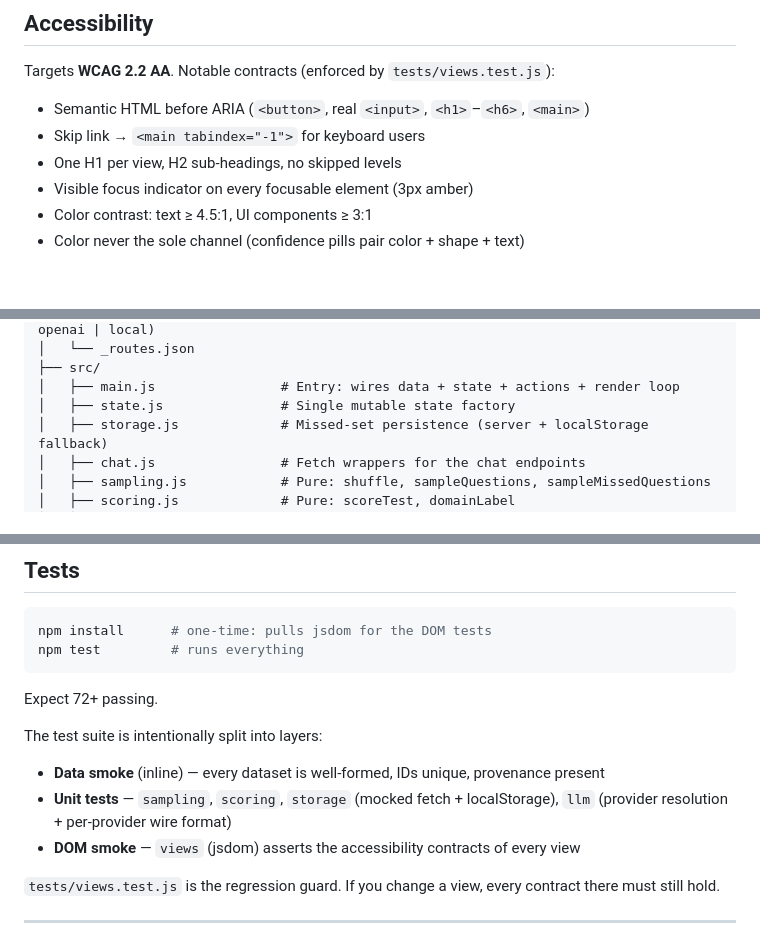
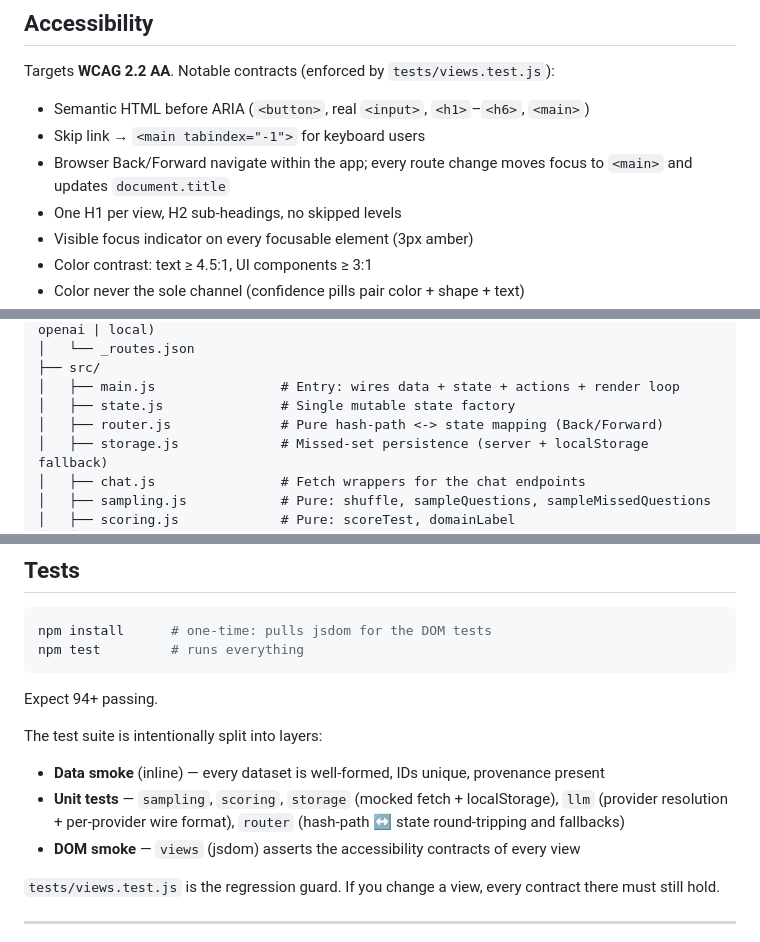
Before and after one commit to lucidsif/cpacc-exam-prep, a Markdown page: README.md, 3 parts joined by grey strips. GitHub-like rendering; blank space fills up the shorter version.

Commit message:
docs: README covers the router, Back/Forward focus contract, and the 94-test count
Co-Authored-By: Claude <noreply@anthropic.com>

````diff
--- a/README.md
+++ b/README.md
@@ -139,6 +139,7 @@ Targets **WCAG 2.2 AA**. Notable contracts (enforced by `tests/views.test.js`):
 
 - Semantic HTML before ARIA (`<button>`, real `<input>`, `<h1>`–`<h6>`, `<main>`)
 - Skip link → `<main tabindex="-1">` for keyboard users
+- Browser Back/Forward navigate within the app; every route change moves focus to `<main>` and updates `document.title`
 - One H1 per view, H2 sub-headings, no skipped levels
 - Visible focus indicator on every focusable element (3px amber)
 - Color contrast: text ≥ 4.5:1, UI components ≥ 3:1
@@ -187,6 +188,7 @@ test-maker/
 ├── src/
 │   ├── main.js                # Entry: wires data + state + actions + render loop
 │   ├── state.js               # Single mutable state factory
+│   ├── router.js              # Pure hash-path <-> state mapping (Back/Forward)
 │   ├── storage.js             # Missed-set persistence (server + localStorage fallback)
 │   ├── chat.js                # Fetch wrappers for the chat endpoints
 │   ├── sampling.js            # Pure: shuffle, sampleQuestions, sampleMissedQuestions
@@ -231,12 +233,12 @@ npm install      # one-time: pulls jsdom for the DOM tests
 npm test         # runs everything
 ```
 
-Expect 72+ passing.
+Expect 94+ passing.
 
 The test suite is intentionally split into layers:
 
 - **Data smoke** (inline) — every dataset is well-formed, IDs unique, provenance present
-- **Unit tests** — `sampling`, `scoring`, `storage` (mocked fetch + localStorage), `llm` (provider resolution + per-provider wire format)
+- **Unit tests** — `sampling`, `scoring`, `storage` (mocked fetch + localStorage), `llm` (provider resolution + per-provider wire format), `router` (hash-path ↔ state round-tripping and fallbacks)
 - **DOM smoke** — `views` (jsdom) asserts the accessibility contracts of every view
 
 `tests/views.test.js` is the regression guard. If you change a view, every contract there must still hold.
````
